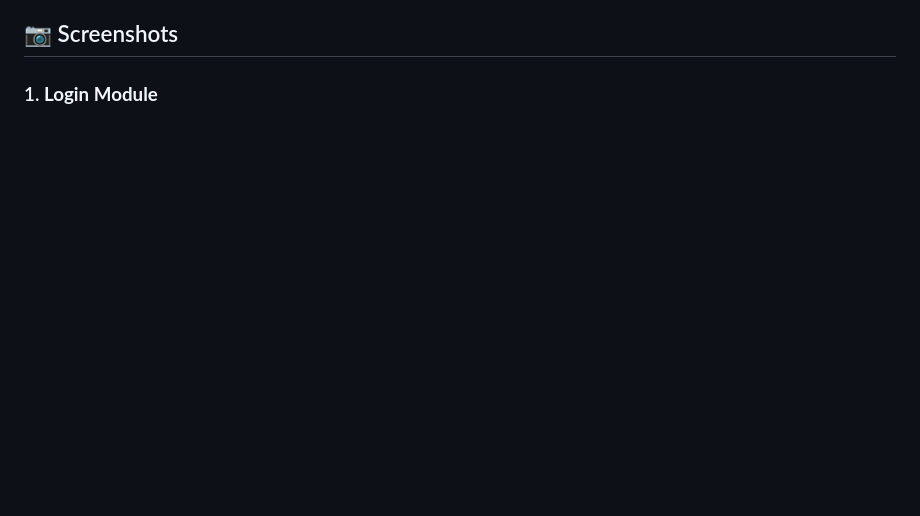
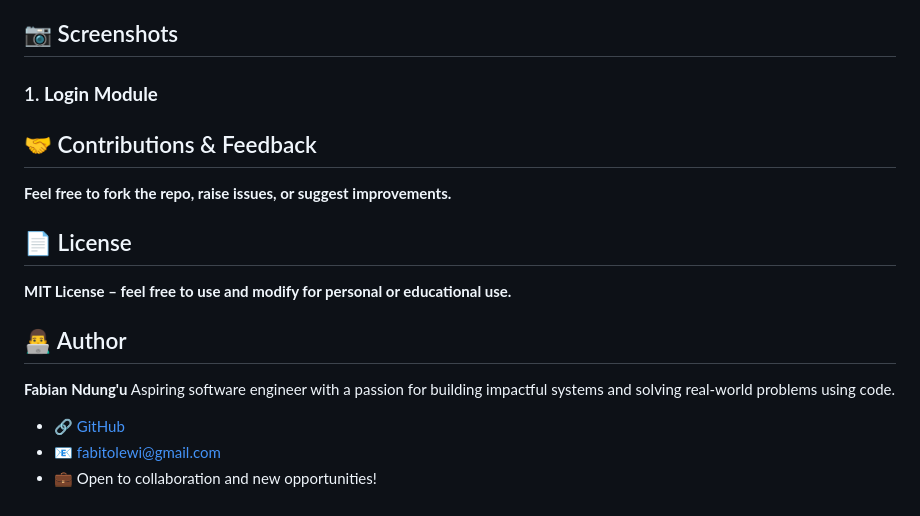
Before and after one commit to Fabian-lewis/cema-health-app, a Markdown page: README.md, the part around one of its changes. GitHub-like rendering; blank space fills up the shorter version.

```diff
--- a/README.md
+++ b/README.md
@@ -153,3 +196,17 @@ Appointment —— (1) Status
 ## 📷 Screenshots
 
 ### 1. **Login Module**
+
+## 🤝 Contributions & Feedback
+**Feel free to fork the repo, raise issues, or suggest improvements.**
+
+## 📄 License
+**MIT License – feel free to use and modify for personal or educational use.**
+
+
+## 👨‍💻 Author
+**Fabian Ndung'u**
+Aspiring software engineer with a passion for building impactful systems and solving real-world problems using code.
+- 🔗 [GitHub](https://github.com/Fabian-lewis)
+- 📧 fabitolewi@gmail.com
+- 💼 Open to collaboration and new opportunities!
```
Also changed, not shown: other parts of README.md (+45 -2 lines).
